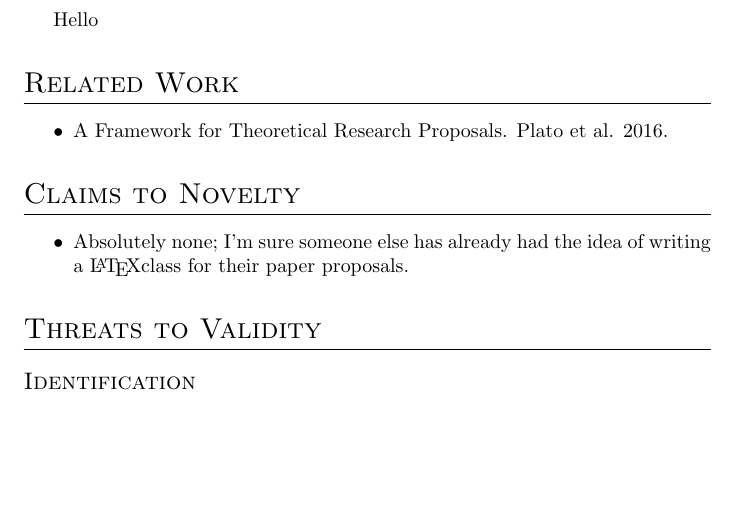
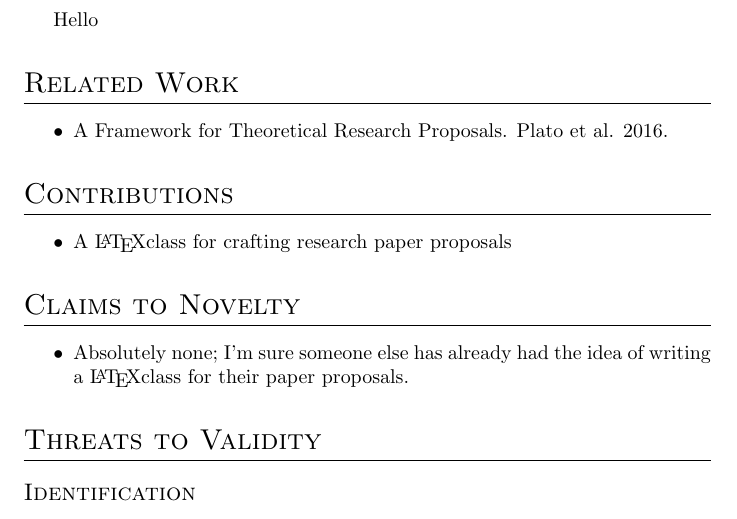
Before and after one commit to ChrisTimperley/PaperProposal, a LaTeX problem sheet (example.tex): part of the page, cut so that both start at the same text, the shorter picture padded with empty space. Compiled offline with pdfLaTeX.

Commit message:
added contributions section

```diff
--- a/example.tex
+++ b/example.tex
@@ -10,6 +10,12 @@ Hello
 \section{Related Work}
 \begin{itemize}
   \item A Framework for Theoretical Research Proposals. Plato et al. 2016.
+\end{itemize}
+
+% what contributions are made by this paper?
+\section{Contributions}
+\begin{itemize}
+  \item A \LaTeX class for crafting research paper proposals
 \end{itemize}
 
 %
```
